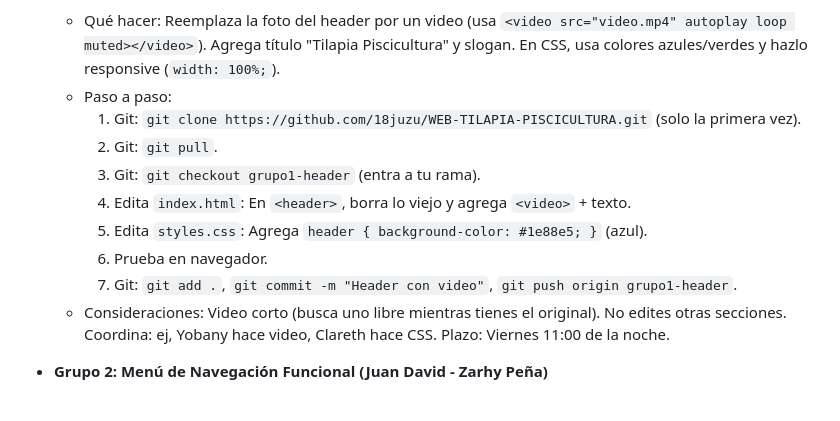
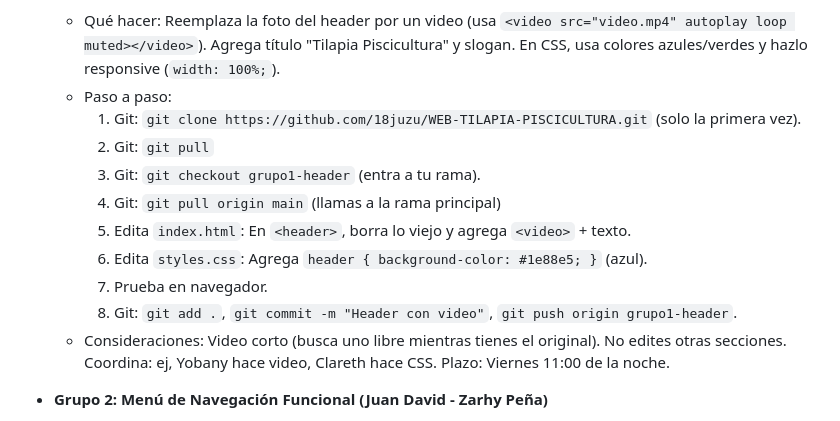
Before and after one commit to 18juzu/WEB-TILAPIA-PISCICULTURA, a Markdown page: README.md, the part around the change. GitHub-like rendering.

```diff
--- a/README.md
+++ b/README.md
@@ -16,12 +16,13 @@ Dividí en subproyectos pequeños para evitar choques. Cada grupo trabaja en par
   - Qué hacer: Reemplaza la foto del header por un video (usa `<video src="video.mp4" autoplay loop muted></video>`). Agrega título "Tilapia Piscicultura" y slogan. En CSS, usa colores azules/verdes y hazlo responsive (`width: 100%;`).
   - Paso a paso:
     1. Git: `git clone https://github.com/18juzu/WEB-TILAPIA-PISCICULTURA.git` (solo la primera vez).
-    2. Git: `git pull`.
+    2. Git: `git pull`
     3. Git: `git checkout grupo1-header` (entra a tu rama).
-    4. Edita `index.html`: En `<header>`, borra lo viejo y agrega `<video>` + texto.
-    5. Edita `styles.css`: Agrega `header { background-color: #1e88e5; }` (azul).
-    6. Prueba en navegador.
-    7. Git: `git add .`, `git commit -m "Header con video"`, `git push origin grupo1-header`.
+    4. Git: `git pull origin main` (llamas a la rama principal)
+    5. Edita `index.html`: En `<header>`, borra lo viejo y agrega `<video>` + texto.
+    6. Edita `styles.css`: Agrega `header { background-color: #1e88e5; }` (azul).
+    7. Prueba en navegador.
+    8. Git: `git add .`, `git commit -m "Header con video"`, `git push origin grupo1-header`.
   - Consideraciones: Video corto (busca uno libre mientras tienes el original). No edites otras secciones. Coordina: ej, Yobany hace video, Clareth hace CSS. Plazo: Viernes 11:00 de la noche.
 
 - **Grupo 2: Menú de Navegación Funcional (Juan David - Zarhy Peña)**
```
